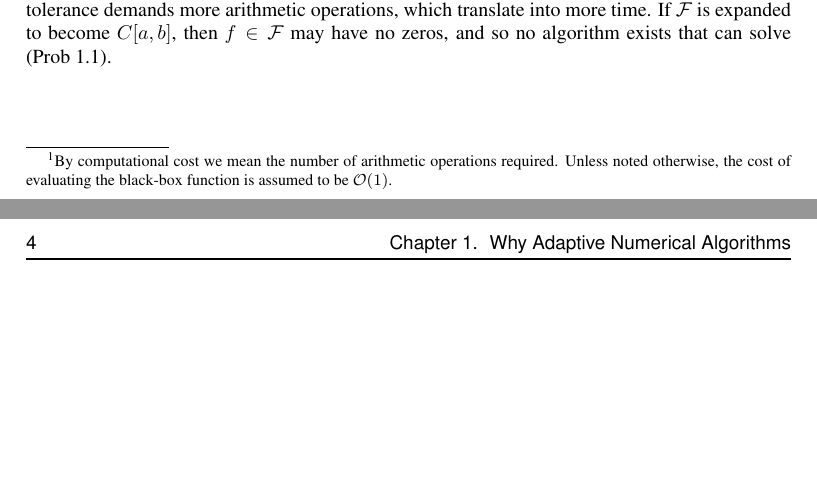
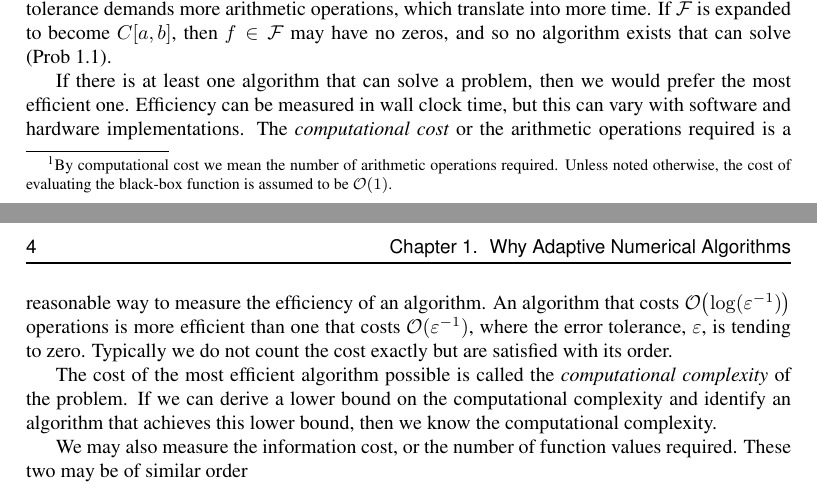
Before and after one commit to fjhickernell/AdaptiveNumericalAlgorithmsBook, a LaTeX thesis (AdaptiveAlgorithmsOnCones.tex, which reads WhyAdaptiveAlgorithms.tex): two parts of pages 17 and 18 of 19, joined at a grey line, cut so that both start at the same text, the shorter picture padded with empty space. Compiled offline with pdfLaTeX.

Commit message:
Updates from Overleaf

```diff
--- a/WhyAdaptiveAlgorithms.tex
+++ b/WhyAdaptiveAlgorithms.tex
@@ -10,3 +10,9 @@ These goals of accuracy and efficiency are often at odds.  Success depends on th
 The assumptions and the output define the algorithm.  The input is provided by the user, who can be assured that the output is accurate, provided the assumptions are met.  By ``black-box'' we mean that our zero finding algorithm has access to function values for any point in the domain, but these come at a computational cost\footnote{By computational cost we mean the number of arithmetic operations required.  Unless noted otherwise, the cost of evaluating the black-box function is assumed to be $\Order(1)$.}. The only a priori knowledge about the function is in the definition of $\cf$.
 
 If $\cf$ consists of the single function $x \mapsto 29x - 47$, then the zero-finding algorithm simply needs to return $47/29$, which can be pre-computed.  If $\cf$ consists of all linear functions, then the zero-finding algorithm can evaluate $f$ at two points and interpolate to find the zero.  The algorithm is cheap, but is defined for a quite narrow set of functions.  The bisection algorithm succeeds for all continuous functions  with opposite signs at the endpoints of the domain, $\cf: = \{ f \in C[a,b] : f(a)f(b) \le 0\}$.  The computational cost is $\Order\bigl((b-a) \log(\varepsilon^{-1}) \bigr)$. A smaller tolerance demands more arithmetic operations, which translate into more time.  If $\cf$ is expanded to become $C[a,b]$, then $f \in \cf$ may have no zeros, and so no algorithm exists that can solve \eqref{prob:findzero}.
+
+If there is at least one algorithm that can solve a problem, then we would prefer the most efficient one.  Efficiency can be measured in wall clock time, but this can vary with software and hardware implementations.  The \emph{computational cost} or the arithmetic operations required is a reasonable way to measure the efficiency of an algorithm.  An algorithm that costs $\Order\bigl(\log(\varepsilon^{-1})\bigr)$ operations is more efficient than one that costs $\Order(\varepsilon^{-1})$, where the error tolerance, $\varepsilon$, is tending to zero. Typically we do not count the cost exactly but are satisfied with its order.
+
+The cost of the most efficient algorithm possible is called the \emph{computational complexity} of the problem.  If we can derive a lower bound on the computational complexity and identify an algorithm that achieves this lower bound, then we know the computational complexity.
+
+We may also measure the information cost, or the number of function values required.  These two may be of similar order
```
